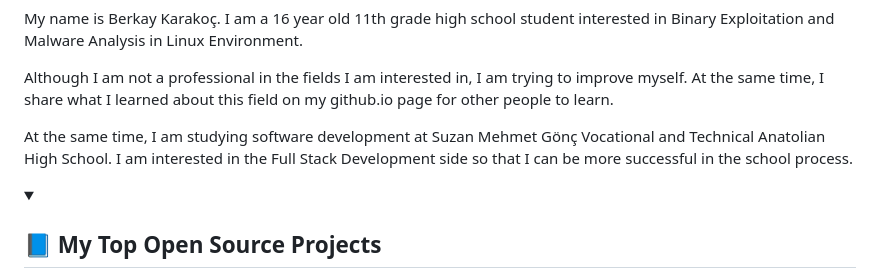
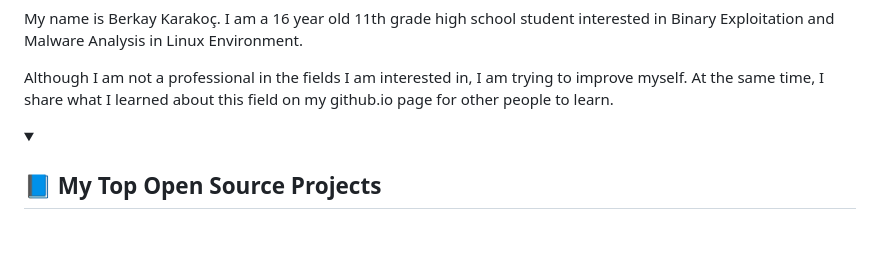
Before and after one commit to x1nerama/devtbenoth, a Markdown page: README.md, the part around the change. Drawn GitHub-style; blank space fills up the shorter version.

```diff
--- a/README.md
+++ b/README.md
@@ -27,8 +27,6 @@
  My name is Berkay Karakoç. I am a 16 year old 11th grade high school student interested in Binary Exploitation and Malware Analysis in Linux Environment.
 
  Although I am not a professional in the fields I am interested in, I am trying to improve myself. At the same time, I share what I learned about this field on my github.io page for other people to learn.
-
-At the same time, I am studying software development at Suzan Mehmet Gönç Vocational and Technical Anatolian High School. I am interested in the Full Stack Development     side so that I can be more successful in the school process.
 </p>
 
 <details open>
```
